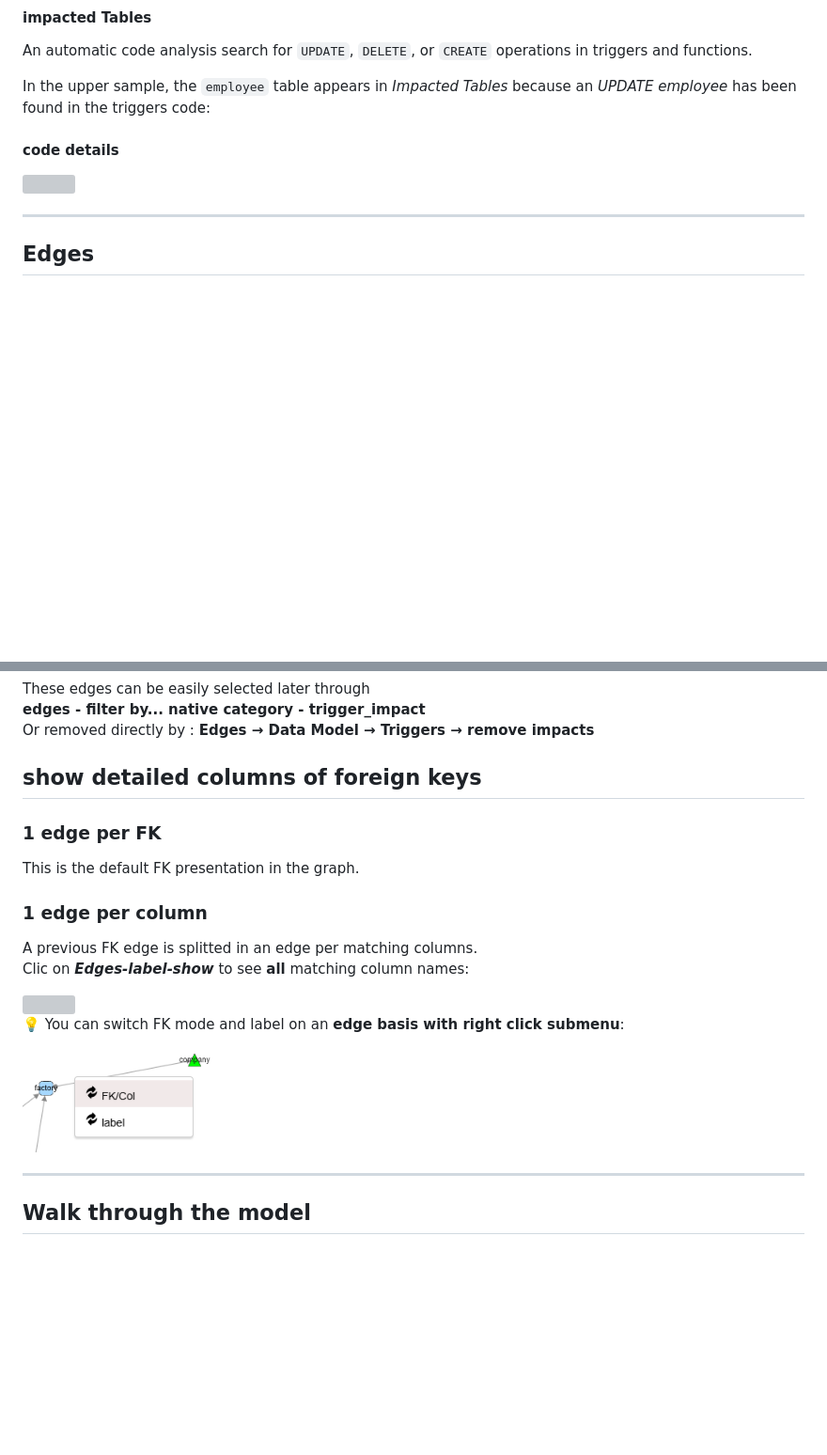
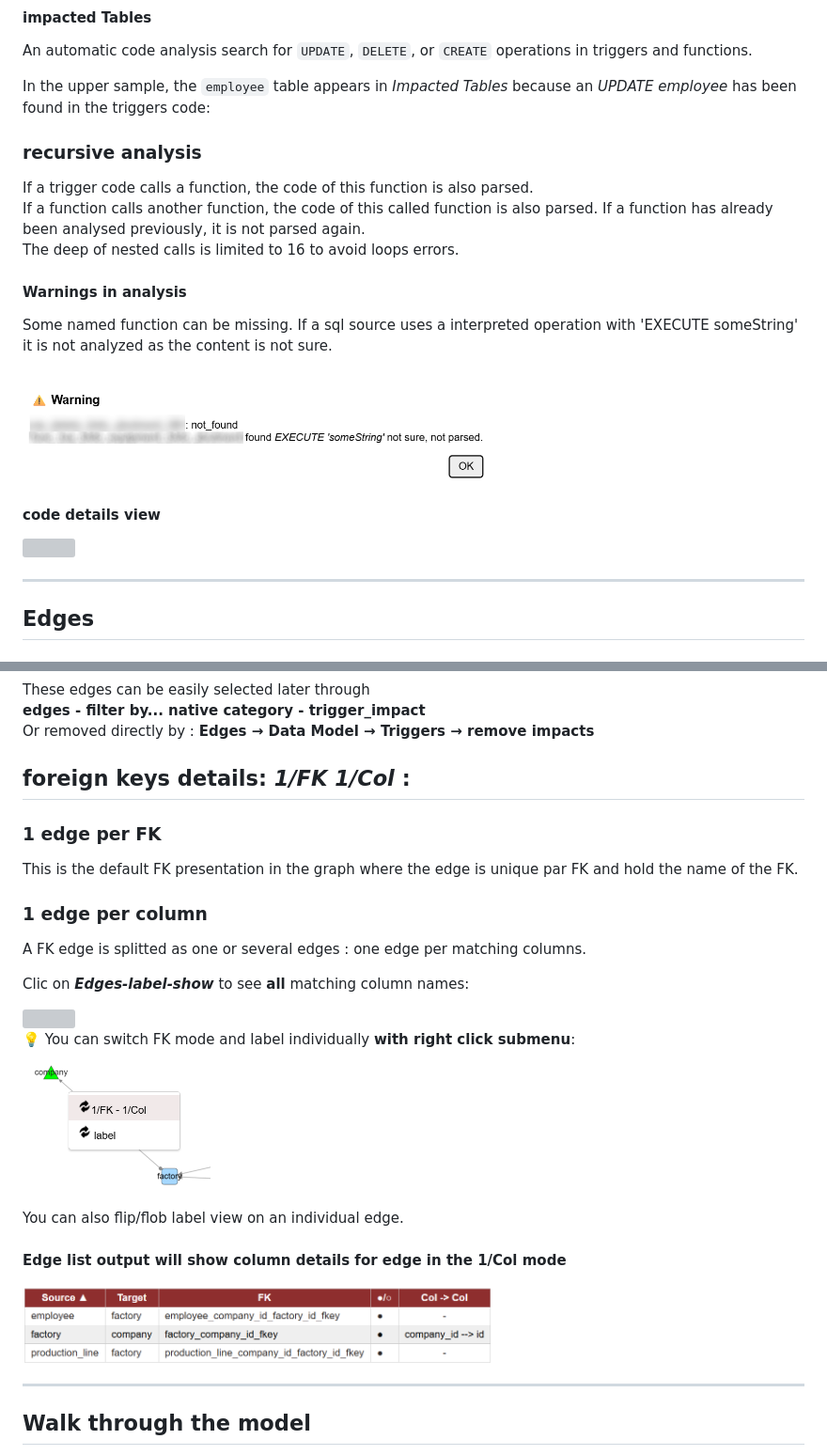
Before and after one commit to pirelaurent/cytographDB, a Markdown page: public/docs/quickTour.md, 2 parts joined by grey strips. Shown: that part at 94% size. Rendered like a GitHub page; pictures changed too: public/docs/img/edgeFlipFlop.png, public/docs/img/edgeList1perCol.png (added), public/docs/img/warningTriggers.png (added); blank space fills up the shorter version; grey boxes are pictures that could not be loaded.

Commit message:
triggers detects Execute and display warning directly to user. Switched leaf & root definition to be close to cyto native definition. minor changes

```diff
--- a/public/docs/quickTour.md
+++ b/public/docs/quickTour.md
@@ -148,10 +148,29 @@ An automatic code analysis search for `UPDATE`, `DELETE`, or `CREATE` operations
 
 In the upper sample, the `employee` table appears in *Impacted Tables* because an *UPDATE employee* has been found in the triggers code:
 
+### recursive analysis
 
-#### code details
+If a trigger code calls a function, the code of this function is also parsed.
+If a function calls another function, the code of this called function is also parsed.
+If a function has already been analysed previously, it is not parsed again.
+The deep of nested calls is limited to 16 to avoid loops errors.
+
+#### Warnings in analysis
+
+Some named function can be missing.
+If a sql source uses a interpreted operation with 'EXECUTE someString' it is not analyzed as the content is not sure.
+
+<img src="./img/warningTriggers.png" width = "500px" style="border: 1px solid grey;">
+
+#### code details view
 
 <img src ="./img/function-intervention-code.png" width = "500px" style="border: 1px solid grey;">
+
+
+
+
+
+
 
 ---
 
@@ -172,21 +191,31 @@ These edges can be easily selected later through
 Or removed directly by :
 **Edges → Data Model → Triggers  → remove  impacts**
 
-## show detailed columns of foreign keys
+##  foreign keys details: *1/FK* *1/Col* :
 
 ### 1 edge per FK
 
-This is the default FK presentation in the graph.
+This is the default FK presentation in the graph where the edge is unique par FK and hold the name of the FK.
 
 ### 1 edge per column
 
-A previous FK edge is splitted in an edge per matching columns.
+A FK edge is splitted as one or several edges : one edge per matching columns.
+
 Clic on ***Edges-label-show***  to see **all** matching column names:
 
 <img src ="./img/edgePerColumn.png" width = "700px" style="border: 1px solid grey;">
 
-💡 You can switch FK mode and label on an **edge basis with right click submenu**:
+💡 You can switch FK mode and label individually **with right click submenu**:
 <img src ="./img/edgeFlipFlop.png" width = "200px">
+
+You can also flip/flob label view on an individual edge.
+
+#### Edge list output will show column details for edge in the 1/Col mode
+
+<img src ="./img/edgeList1perCol.png" width = "500px">
+
+
+
 
 ---
 
```
Also changed, not shown: public/docs/menuNodesSelectHide.md (+4 -0 lines), 12 other files.
